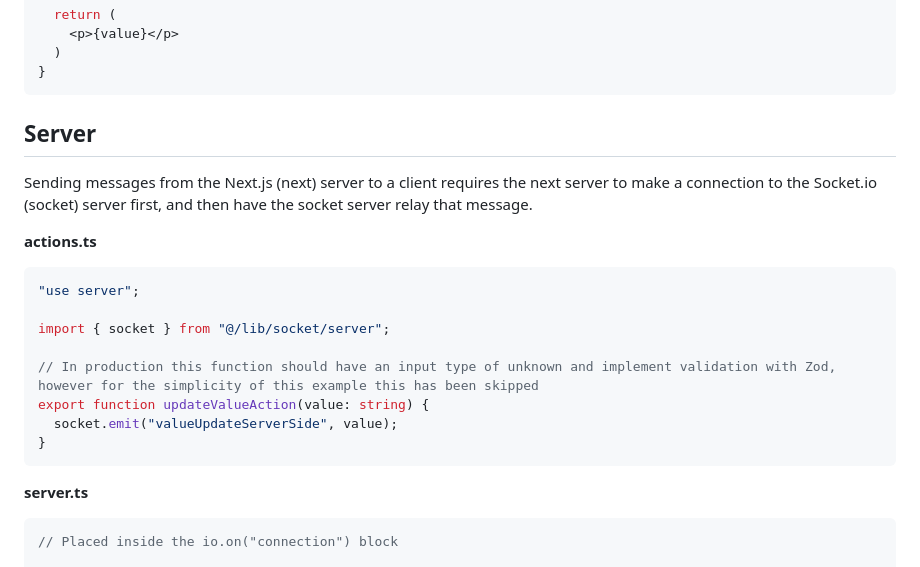
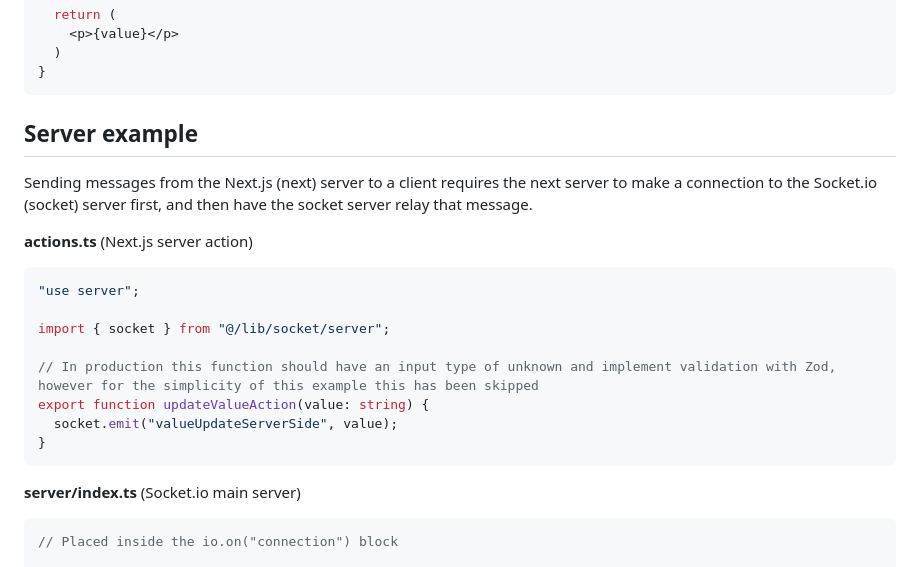
Before and after one commit to ystv/internal-site, a Markdown page: docs/development/implementing_socket_io.md, the part around one of its changes. Drawn GitHub-style.

````diff
--- a/docs/development/implementing_socket_io.md
+++ b/docs/development/implementing_socket_io.md
@@ -43,11 +63,11 @@ export function UpdatedValue(props: { initialValue: string }) {
 }
 ```
 
-## Server
+## Server example
 
 Sending messages from the Next.js (next) server to a client requires the next server to make a connection to the Socket.io (socket) server first, and then have the socket server relay that message.
 
-**actions.ts**
+**actions.ts** (Next.js server action)
 
 ```ts
 "use server";
@@ -60,7 +80,7 @@ export function updateValueAction(value: string) {
 }
 ```
 
-**server.ts**
+**server/index.ts** (Socket.io main server)
 
 ```ts
 // Placed inside the io.on("connection") block
````
Also changed, not shown: other parts of docs/development/implementing_socket_io.md (+23 -3 lines), docs/development/image.png (added), 3 other files.
